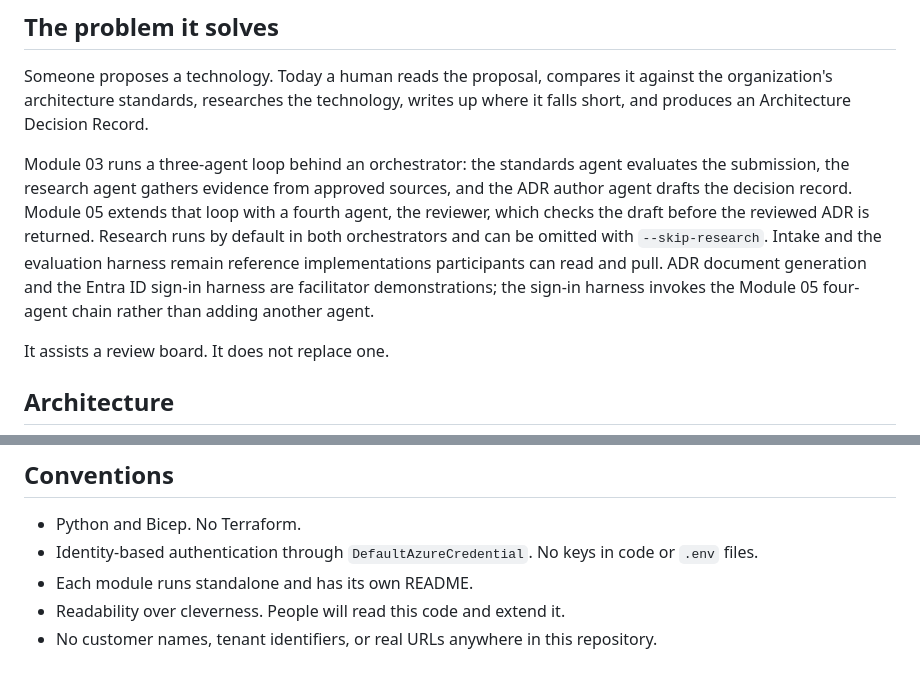
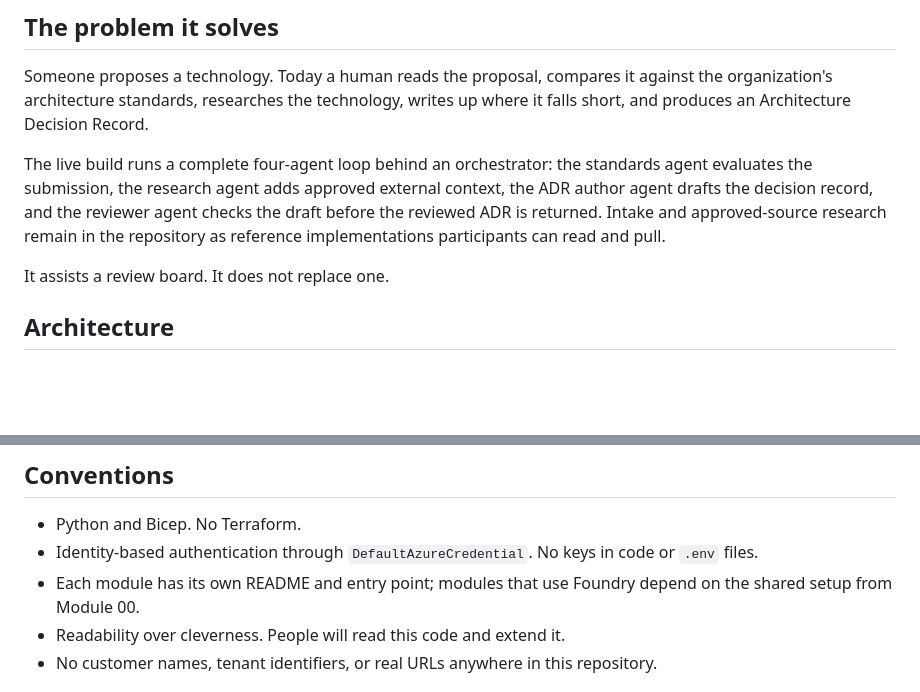
Before and after one commit to soummyaa/architecture-review-agent-reference, a Markdown page: README.md, 2 parts joined by grey strips. GitHub-like rendering; blank space fills up the shorter version.

Commit message:
Clarify module README status

```diff
--- a/README.md
+++ b/README.md
@@ -15,16 +15,12 @@ it against the organization's architecture standards, researches the
 technology, writes up where it falls short, and produces an Architecture
 Decision Record.
 
-Module 03 runs a three-agent loop behind an orchestrator: the standards agent
-evaluates the submission, the research agent gathers evidence from approved
-sources, and the ADR author agent drafts the decision record. Module 05 extends
-that loop with a fourth agent, the reviewer, which checks the draft before the
-reviewed ADR is returned. Research runs by default in both orchestrators and
-can be omitted with `--skip-research`. Intake and the evaluation harness remain
-reference implementations participants can read and pull. ADR document
-generation and the Entra ID sign-in harness are facilitator demonstrations;
-the sign-in harness invokes the Module 05 four-agent chain rather than adding
-another agent.
+The live build runs a complete four-agent loop behind an orchestrator:
+the standards agent evaluates the submission, the research agent adds
+approved external context, the ADR author agent drafts the decision record,
+and the reviewer agent checks the draft before the reviewed ADR is returned.
+Intake and approved-source research remain in the repository as reference
+implementations participants can read and pull.
 
 It assists a review board. It does not replace one.
 
@@ -126,7 +122,8 @@ discussion; it is quality-scored but does not have a gated decision.
 - Python and Bicep. No Terraform.
 - Identity-based authentication through `DefaultAzureCredential`. No keys in
   code or `.env` files.
-- Each module runs standalone and has its own README.
+- Each module has its own README and entry point; modules that use Foundry
+depend on the shared setup from Module 00.
 - Readability over cleverness. People will read this code and extend it.
 - No customer names, tenant identifiers, or real URLs anywhere in this
   repository.
```
